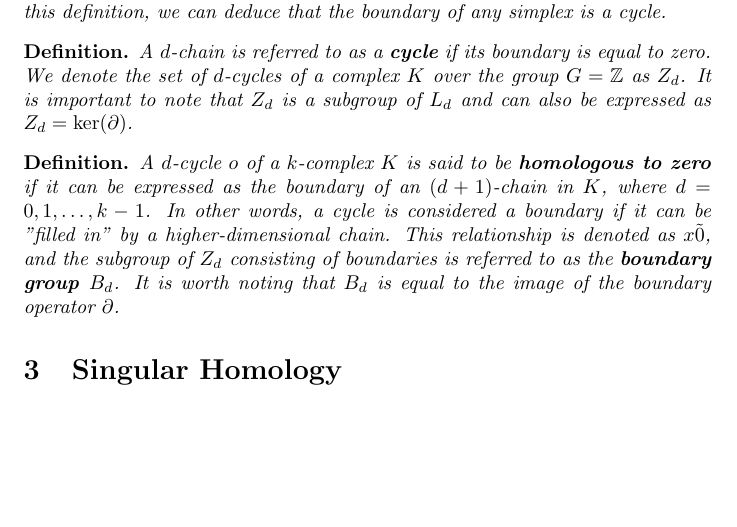
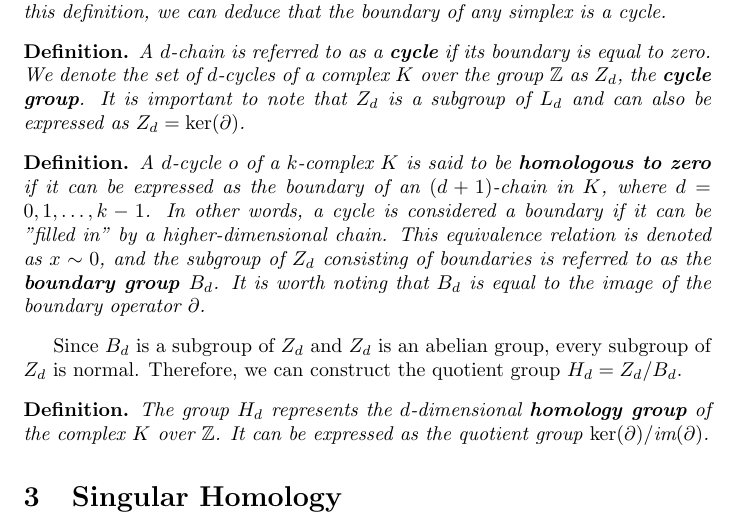
Before and after one commit to karhunenloeve/TopoHom, a LaTeX paper (main.tex): part of page 5 of 6, cut so that both start at the same text, the shorter picture padded with empty space. Compiled offline with pdfLaTeX.

Commit message:
homology group

```diff
--- a/main.tex
+++ b/main.tex
@@ -128,11 +128,17 @@ We observe that $L_0$ is an abelian group and that oppositely oriented simplices
 \end{example}
 
 \begin{definition}
-A $d$-chain is referred to as a \textbf{cycle} if its boundary is equal to zero. We denote the set of $d$-cycles of a complex $K$ over the group $G=\mathbb{Z}$ as $Z_d$. It is important to note that $Z_d$ is a subgroup of $L_d$ and can also be expressed as $Z_d = \ker(\partial)$.
+A $d$-chain is referred to as a \textbf{cycle} if its boundary is equal to zero. We denote the set of $d$-cycles of a complex $K$ over the group $\mathbb{Z}$ as $Z_d$, the \textbf{cycle group}. It is important to note that $Z_d$ is a subgroup of $L_d$ and can also be expressed as $Z_d = \ker(\partial)$.
 \end{definition}
 
 \begin{definition}
-A $d$-cycle $o$ of a $k$-complex $K$ is said to be \textbf{homologous to zero} if it can be expressed as the boundary of an $(d+1)$-chain in $K$, where $d=0,1,\ldots,k-1$. In other words, a cycle is considered a boundary if it can be "filled in" by a higher-dimensional chain. This relationship is denoted as $x \tilde 0$, and the subgroup of $Z_d$ consisting of boundaries is referred to as the \textbf{boundary group $B_d$}. It is worth noting that $B_d$ is equal to the image of the boundary operator $\partial$.
+A $d$-cycle $o$ of a $k$-complex $K$ is said to be \textbf{homologous to zero} if it can be expressed as the boundary of an $(d+1)$-chain in $K$, where $d=0,1,\ldots,k-1$. In other words, a cycle is considered a boundary if it can be "filled in" by a higher-dimensional chain. This equivalence relation is denoted as $x \sim 0$, and the subgroup of $Z_d$ consisting of boundaries is referred to as the \textbf{boundary group $B_d$}. It is worth noting that $B_d$ is equal to the image of the boundary operator $\partial$.
+\end{definition}
+
+Since $B_d$ is a subgroup of $Z_d$ and $Z_d$ is an abelian group, every subgroup of $Z_d$ is normal. Therefore, we can construct the quotient group $H_d = Z_d / B_d$.
+
+\begin{definition}
+The group $H_d$ represents the $d$-dimensional \textbf{homology group} of the complex $K$ over $\mathbb{Z}$. It can be expressed as the quotient group $\ker(\partial) / \text{im}(\partial)$.
 \end{definition}
 
 \section{Singular Homology}
```
Also changed, not shown: main.pdf.
